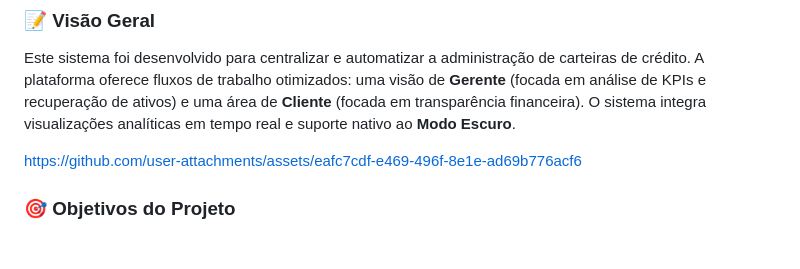
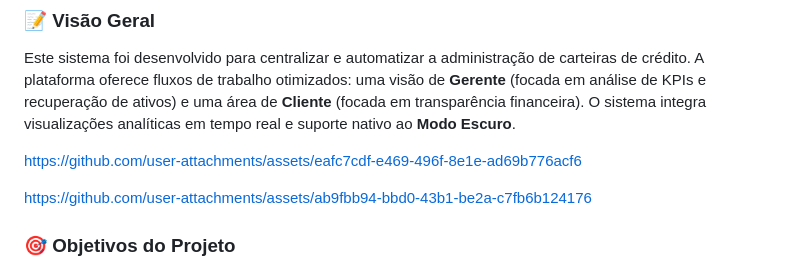
Before and after one commit to ThatianeCosta/Sistema-de-Gestao-Integrada-de-Credito-e-Cobranca, a Markdown page: README.md, the part around the change. Rendered like a GitHub page; blank space fills up the shorter version.

```diff
--- a/README.md
+++ b/README.md
@@ -7,6 +7,10 @@ Este sistema foi desenvolvido para centralizar e automatizar a administração d
 
 
 https://github.com/user-attachments/assets/eafc7cdf-e469-496f-8e1e-ad69b776acf6
+
+
+
+https://github.com/user-attachments/assets/ab9fbb94-bbd0-43b1-be2a-c7fb6b124176
 
 
 
```
